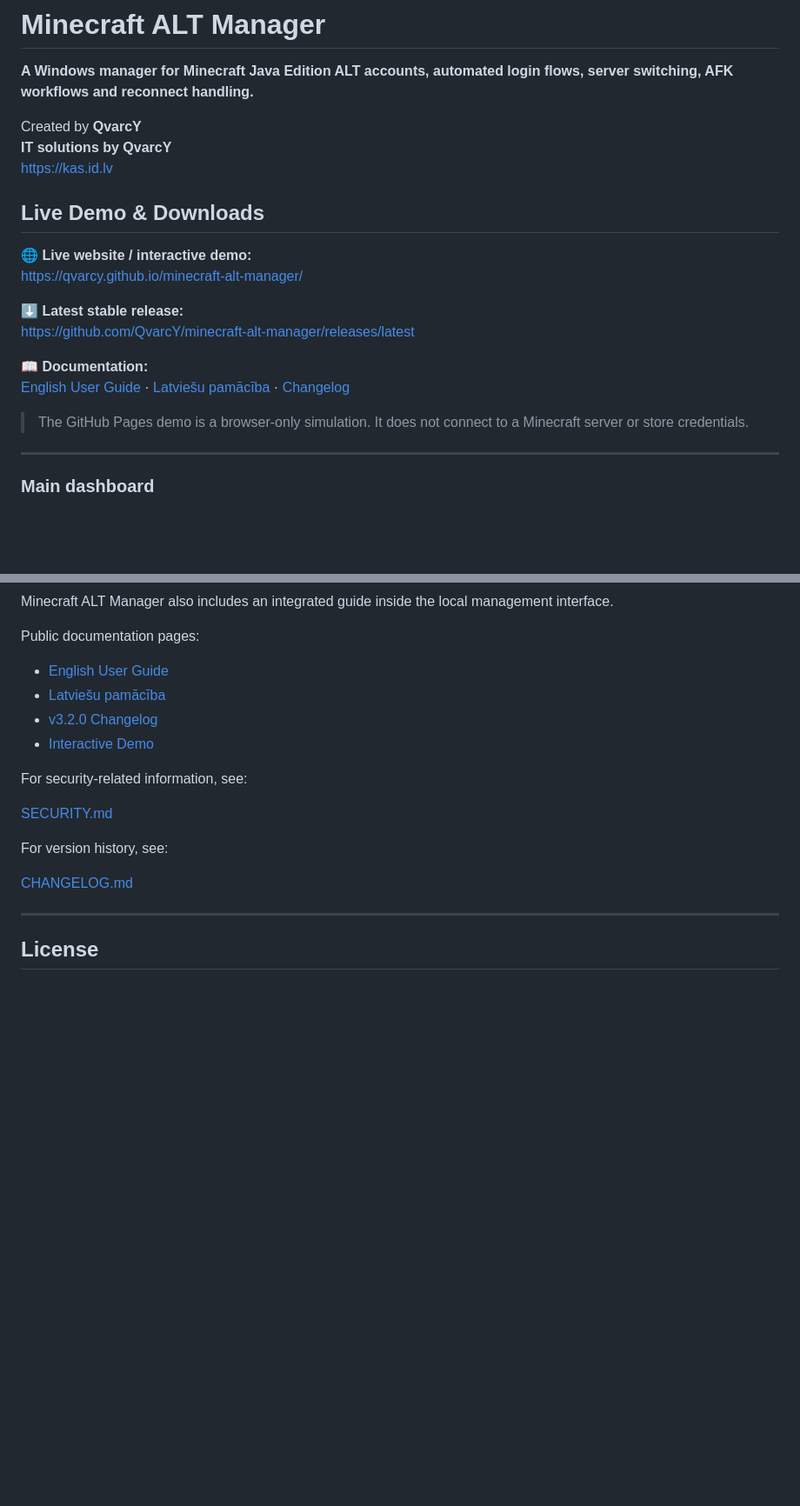
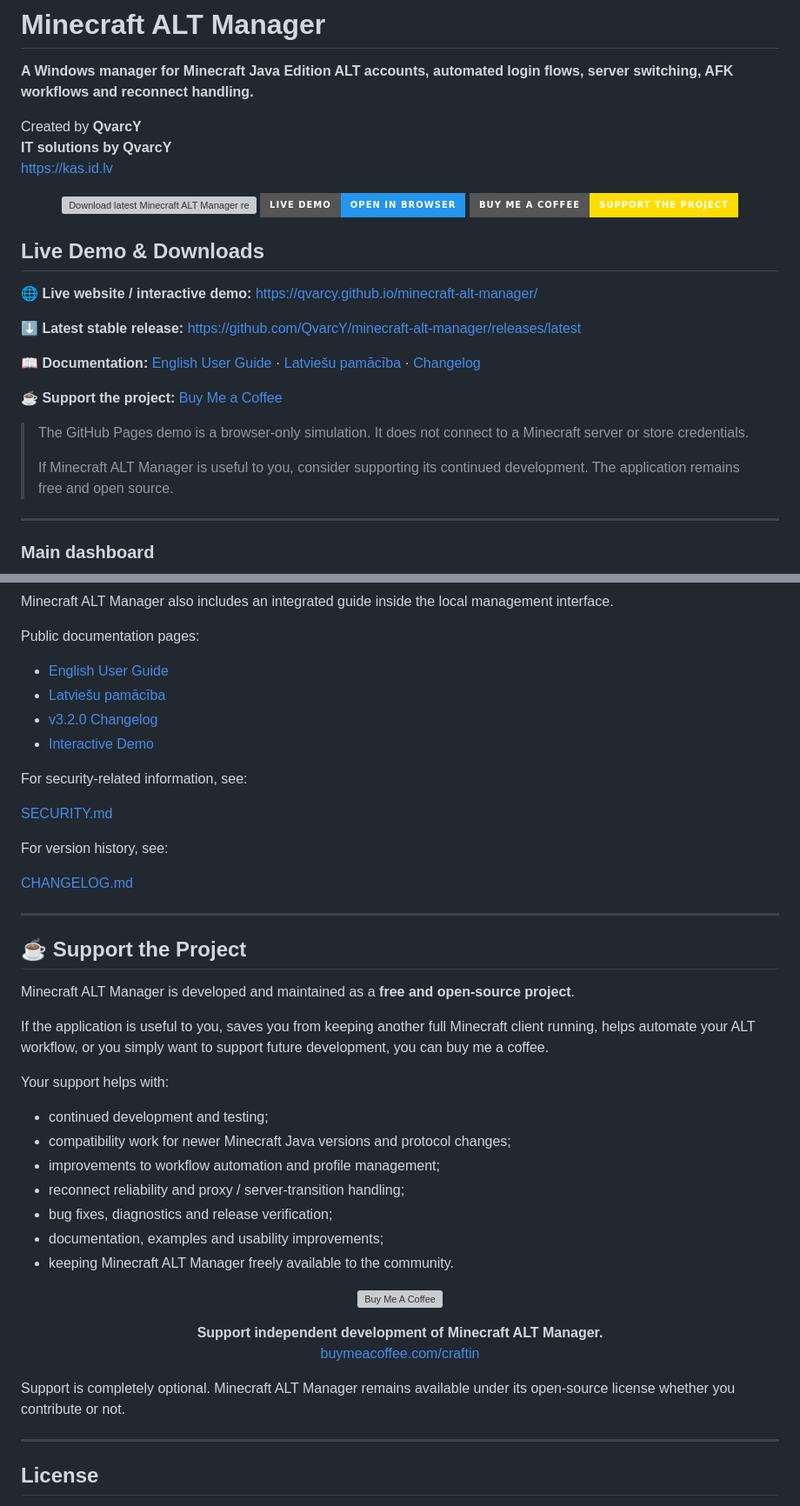
Before and after one commit to QvarcY/minecraft-alt-manager, a Markdown page: README.md, 2 parts joined by grey strips. Shown at 87% size. Drawn GitHub-style; badges without logos; blank space fills up the shorter version; grey boxes are pictures that could not be loaded.

Commit message:
Improve README formatting and add support information
Updated README.md to enhance formatting and add support section.

```diff
--- a/README.md
+++ b/README.md
@@ -5,6 +5,19 @@
 Created by **QvarcY**<br>
 **IT solutions by QvarcY**<br>
 https://kas.id.lv
+
+<p align="center">
+  <a href="https://github.com/QvarcY/minecraft-alt-manager/releases/latest">
+    <img src="https://img.shields.io/github/v/release/QvarcY/minecraft-alt-manager?style=for-the-badge&label=Download&color=2ea44f" alt="Download latest Minecraft ALT Manager release">
+  </a>
+  <a href="https://qvarcy.github.io/minecraft-alt-manager/">
+    <img src="https://img.shields.io/badge/Live_Demo-Open_in_Browser-2496ED?style=for-the-badge" alt="Open Minecraft ALT Manager live demo">
+  </a>
+  <a href="https://buymeacoffee.com/craftin">
+    <img src="https://img.shields.io/badge/Buy_Me_a_Coffee-Support_the_Project-FFDD00?style=for-the-badge&logo=buymeacoffee&logoColor=000000" alt="Support Minecraft ALT Manager on Buy Me a Coffee">
+  </a>
+</p>
+
 <!-- PUBLIC-LINKS -->
 
 ## Live Demo & Downloads
@@ -20,10 +33,14 @@ https://github.com/QvarcY/minecraft-alt-manager/releases/latest
 [Latviešu pamācība](https://qvarcy.github.io/minecraft-alt-manager/guide-lv.html) ·
 [Changelog](https://qvarcy.github.io/minecraft-alt-manager/changelog.html)
 
+**☕ Support the project:**
+[Buy Me a Coffee](https://buymeacoffee.com/craftin)
+
 > The GitHub Pages demo is a browser-only simulation. It does not connect to a Minecraft server or store credentials.
+>
+> If Minecraft ALT Manager is useful to you, consider supporting its continued development. The application remains free and open source.
 
 ---
-
 
 ### Main dashboard
 
@@ -673,10 +691,10 @@ Minecraft ALT Manager also includes an integrated guide inside the local managem
 
 Public documentation pages:
 
-- [English User Guide](https://qvarcy.github.io/minecraft-alt-manager/guide-en.html)
-- [Latviešu pamācība](https://qvarcy.github.io/minecraft-alt-manager/guide-lv.html)
-- [v3.2.0 Changelog](https://qvarcy.github.io/minecraft-alt-manager/changelog.html)
-- [Interactive Demo](https://qvarcy.github.io/minecraft-alt-manager/)
+* [English User Guide](https://qvarcy.github.io/minecraft-alt-manager/guide-en.html)
+* [Latviešu pamācība](https://qvarcy.github.io/minecraft-alt-manager/guide-lv.html)
+* [v3.2.0 Changelog](https://qvarcy.github.io/minecraft-alt-manager/changelog.html)
+* [Interactive Demo](https://qvarcy.github.io/minecraft-alt-manager/)
 
 For security-related information, see:
 
@@ -685,6 +703,37 @@ For security-related information, see:
 For version history, see:
 
 [CHANGELOG.md](CHANGELOG.md)
+
+---
+
+## ☕ Support the Project
+
+Minecraft ALT Manager is developed and maintained as a **free and open-source project**.
+
+If the application is useful to you, saves you from keeping another full Minecraft client running, helps automate your ALT workflow, or you simply want to support future development, you can buy me a coffee.
+
+Your support helps with:
+
+* continued development and testing;
+* compatibility work for newer Minecraft Java versions and protocol changes;
+* improvements to workflow automation and profile management;
+* reconnect reliability and proxy / server-transition handling;
+* bug fixes, diagnostics and release verification;
+* documentation, examples and usability improvements;
+* keeping Minecraft ALT Manager freely available to the community.
+
+<p align="center">
+  <a href="https://buymeacoffee.com/craftin">
+    <img src="https://cdn.buymeacoffee.com/buttons/v2/default-yellow.png" alt="Buy Me A Coffee" height="60">
+  </a>
+</p>
+
+<p align="center">
+  <strong>Support independent development of Minecraft ALT Manager.</strong><br>
+  <a href="https://buymeacoffee.com/craftin">buymeacoffee.com/craftin</a>
+</p>
+
+Support is completely optional. Minecraft ALT Manager remains available under its open-source license whether you contribute or not.
 
 ---
 
```
Also changed, not shown: other parts of README.md (+58 -55 lines).
